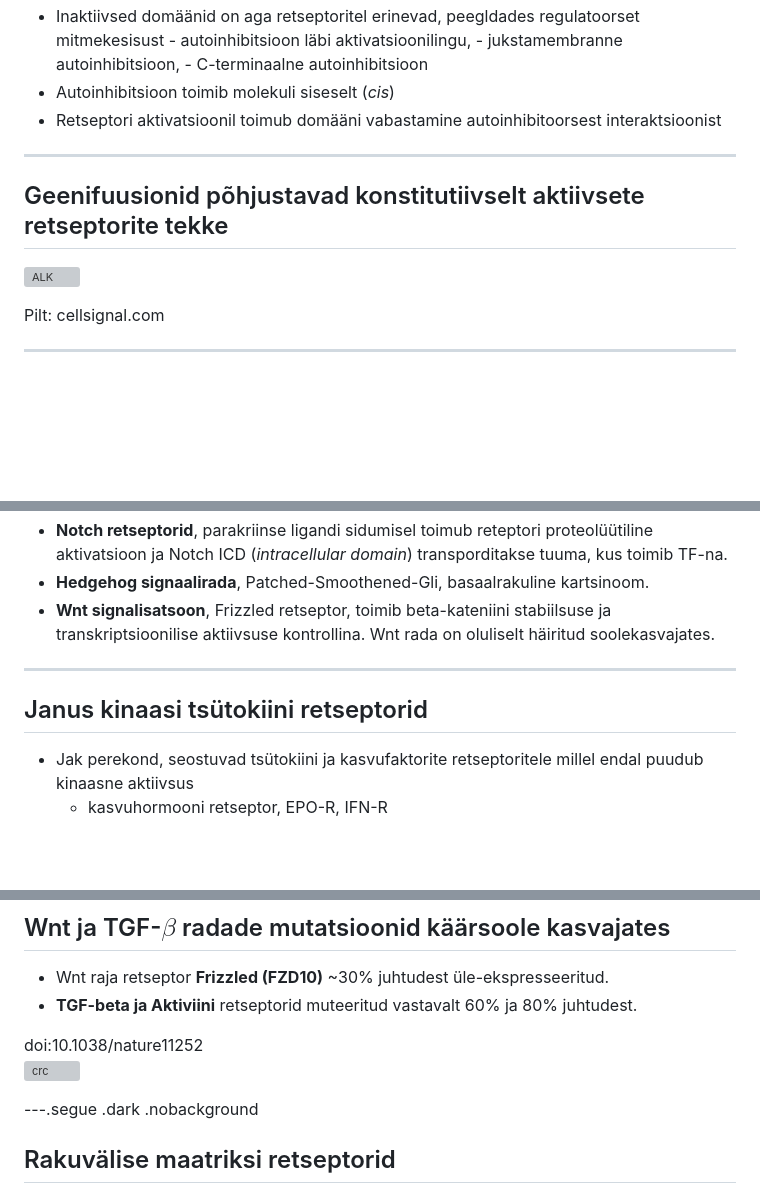
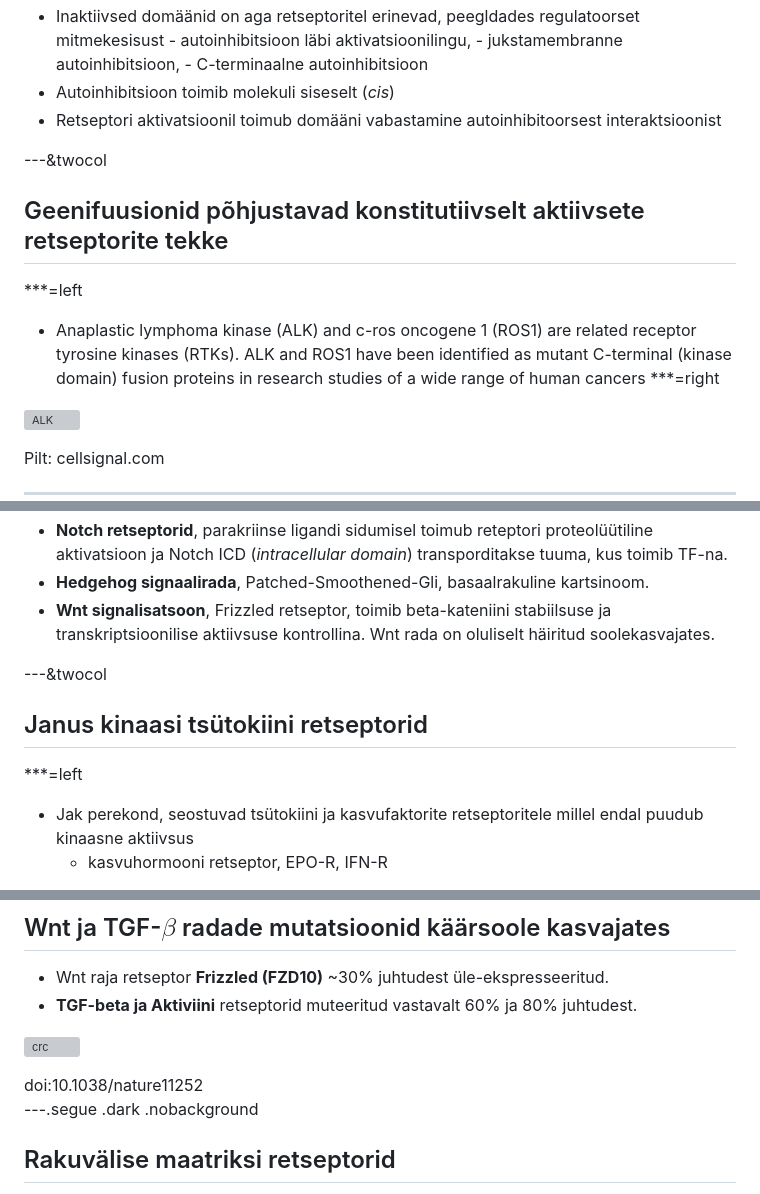
Before and after one commit to Onkobioloogia/Retseptorid, a Markdown page: index.md, 3 parts joined by grey strips. Rendered like a GitHub page; blank space fills up the shorter version; grey boxes are pictures that could not be loaded.

```diff
--- a/index.md
+++ b/index.md
@@ -411,8 +411,13 @@ Näiteks: KIT, VEGFR.
 - Autoinhibitsioon toimib molekuli siseselt (*cis*)
 - Retseptori aktivatsioonil toimub domääni vabastamine autoinhibitoorsest interaktsioonist
 
----
+---&twocol
 ## Geenifuusionid põhjustavad konstitutiivselt aktiivsete retseptorite tekke
+
+***=left
+
+- Anaplastic lymphoma kinase (ALK) and c-ros oncogene 1 (ROS1) are related receptor tyrosine kinases (RTKs). ALK and ROS1 have been identified as mutant C-terminal (kinase domain) fusion proteins in research studies of a wide range of human cancers
+***=right
 
 ![ALK](http://media.cellsignal.com/www/images/science/diseases/cancer/proteins/alk-ros1/ros-alk-wb-pathway.gif)
 
@@ -427,8 +432,10 @@ Näiteks: KIT, VEGFR.
 - **Hedgehog signaalirada**, Patched-Smoothened-Gli, basaalrakuline kartsinoom.
 - **Wnt signalisatsoon**, Frizzled retseptor, toimib beta-kateniini stabiilsuse ja transkriptsioonilise aktiivsuse kontrollina. Wnt rada on oluliselt häiritud soolekasvajates.
 
----
+---&twocol
 ## Janus kinaasi tsütokiini retseptorid
+
+***=left
 
 - Jak perekond, seostuvad tsütokiini ja kasvufaktorite retseptoritele millel endal puudub kinaasne aktiivsus
     - kasvuhormooni retseptor, EPO-R, IFN-R
@@ -440,10 +451,10 @@ Näiteks: KIT, VEGFR.
 
 - Wnt raja retseptor **Frizzled (FZD10)** ~30% juhtudest üle-ekspresseeritud.
 - **TGF-beta ja Aktiviini** retseptorid muteeritud vastavalt 60% ja 80% juhtudest.
-<footer class="source">doi:10.1038/nature11252</footer>
-
 
 ![crc](http://www.nature.com/nature/journal/v487/n7407/images/nature11252-f4.2.jpg)
+
+<footer class="source">doi:10.1038/nature11252</footer>
 
 ---.segue .dark .nobackground
 
```
Also changed, not shown: other parts of index.md (+5 -1 lines), assets/img/nri1226-f2.jpg (added), 2 other files.
